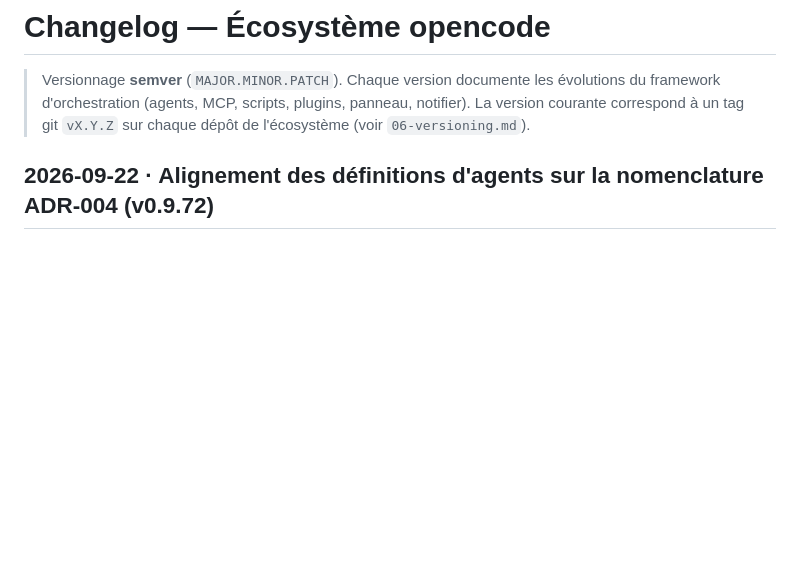
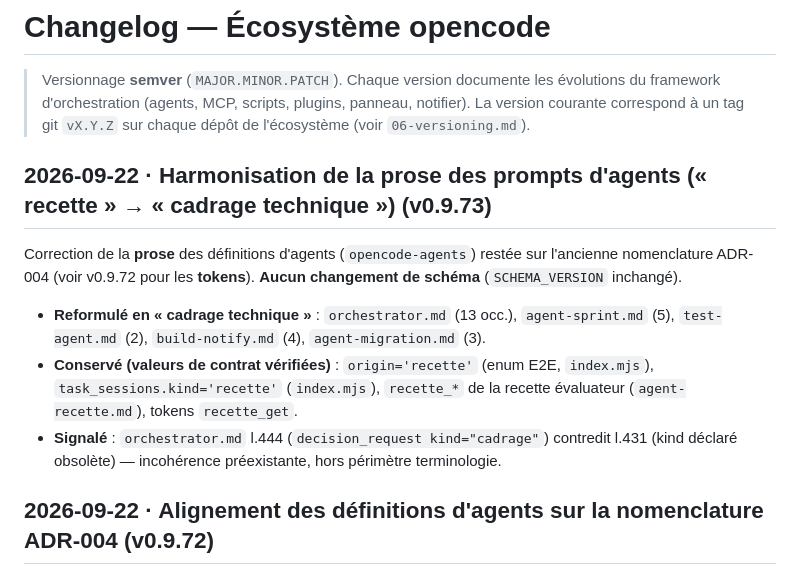
Before and after one commit to RINOHeinrich1/opencode-observability, a Markdown page: public/docs/CHANGELOG.md, the part around the change. GitHub-like rendering; blank space fills up the shorter version.

Commit message:
docs(nomenclature): harmonisation de la prose des prompts (recette → cadrage technique) — ADR-004
Documente dans la page de docs du panneau la règle ADR-004 : « recette » nu
désigne désormais uniquement la recette de l'évaluateur (RECT-*, recette_*),
le cadrage technique étant cadrages/CT-*/cadrage_*.

- 02-composants.md §3bis : puce « Prose des prompts harmonisée » (v0.9.73)
- CHANGELOG.md : entrée v0.9.73 traçant l'harmonisation + contrats conservés
- Valeurs de contrat conservées : origin='recette' (enum E2E), task_sessions.kind='recette'
- SCHEMA_VERSION inchangé

```diff
--- a/public/docs/CHANGELOG.md
+++ b/public/docs/CHANGELOG.md
@@ -4,6 +4,22 @@
 > évolutions du framework d'orchestration (agents, MCP, scripts, plugins,
 > panneau, notifier). La version courante correspond à un tag git `vX.Y.Z` sur
 > chaque dépôt de l'écosystème (voir `06-versioning.md`).
+
+## 2026-09-22 · Harmonisation de la prose des prompts d'agents (« recette » → « cadrage technique ») (v0.9.73)
+
+Correction de la **prose** des définitions d'agents (`opencode-agents`) restée
+sur l'ancienne nomenclature ADR-004 (voir v0.9.72 pour les **tokens**).
+**Aucun changement de schéma** (`SCHEMA_VERSION` inchangé).
+
+- **Reformulé en « cadrage technique »** : `orchestrator.md` (13 occ.),
+  `agent-sprint.md` (5), `test-agent.md` (2), `build-notify.md` (4),
+  `agent-migration.md` (3).
+- **Conservé (valeurs de contrat vérifiées)** : `origin='recette'` (enum E2E,
+  `index.mjs`), `task_sessions.kind='recette'` (`index.mjs`), `recette_*` de la
+  recette évaluateur (`agent-recette.md`), tokens `recette_get`.
+- **Signalé** : `orchestrator.md` l.444 (`decision_request kind="cadrage"`)
+  contredit l.431 (kind déclaré obsolète) — incohérence préexistante, hors
+  périmètre terminologie.
 
 ## 2026-09-22 · Alignement des définitions d'agents sur la nomenclature ADR-004 (v0.9.72)
 
```
Also changed, not shown: public/docs/02-composants.md (+7 -0 lines).
